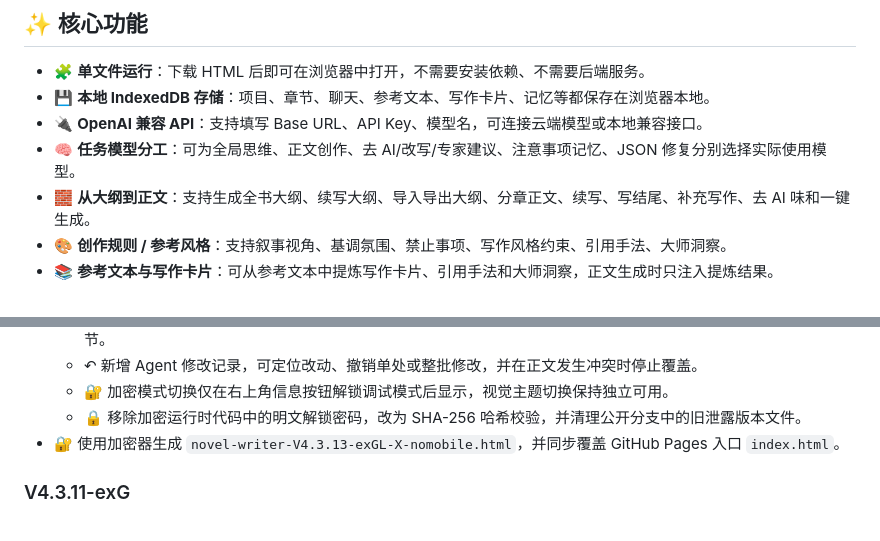
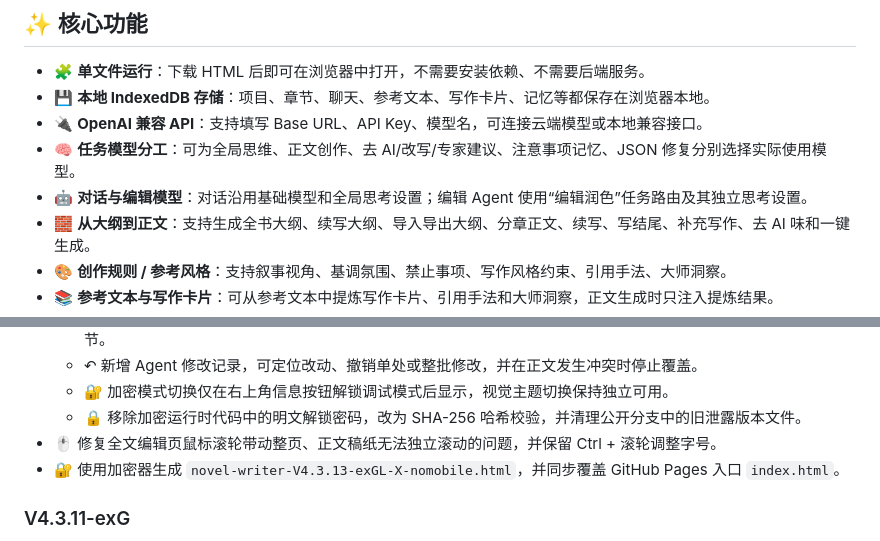
Before and after one commit to nanbo0ne/v4exG, a Markdown page: README.md, 2 parts joined by grey strips. Rendered like a GitHub page.

Commit message:
Document editor scrolling and model routing

```diff
--- a/README.md
+++ b/README.md
@@ -20,6 +20,7 @@ novel-writer-V4.3.13-exGL-X-nomobile.html
 - 💾 **本地 IndexedDB 存储**：项目、章节、聊天、参考文本、写作卡片、记忆等都保存在浏览器本地。
 - 🔌 **OpenAI 兼容 API**：支持填写 Base URL、API Key、模型名，可连接云端模型或本地兼容接口。
 - 🧠 **任务模型分工**：可为全局思维、正文创作、去 AI/改写/专家建议、注意事项记忆、JSON 修复分别选择实际使用模型。
+- 🤖 **对话与编辑模型**：对话沿用基础模型和全局思考设置；编辑 Agent 使用“编辑润色”任务路由及其独立思考设置。
 - 🧱 **从大纲到正文**：支持生成全书大纲、续写大纲、导入导出大纲、分章正文、续写、写结尾、补充写作、去 AI 味和一键生成。
 - 🎨 **创作规则 / 参考风格**：支持叙事视角、基调氛围、禁止事项、写作风格约束、引用手法、大师洞察。
 - 📚 **参考文本与写作卡片**：可从参考文本中提炼写作卡片、引用手法和大师洞察，正文生成时只注入提炼结果。
@@ -106,6 +107,7 @@ V4.3.13-exG-X-nomobile 移除了独立移动端 App 式界面、底部 Tab、移
   - ↶ 新增 Agent 修改记录，可定位改动、撤销单处或整批修改，并在正文发生冲突时停止覆盖。
   - 🔐 加密模式切换仅在右上角信息按钮解锁调试模式后显示，视觉主题切换保持独立可用。
   - 🔒 移除加密运行时代码中的明文解锁密码，改为 SHA-256 哈希校验，并清理公开分支中的旧泄露版本文件。
+- 🖱️ 修复全文编辑页鼠标滚轮带动整页、正文稿纸无法独立滚动的问题，并保留 Ctrl + 滚轮调整字号。
 - 🔐 使用加密器生成 `novel-writer-V4.3.13-exGL-X-nomobile.html`，并同步覆盖 GitHub Pages 入口 `index.html`。
 
 ### V4.3.11-exG
```
